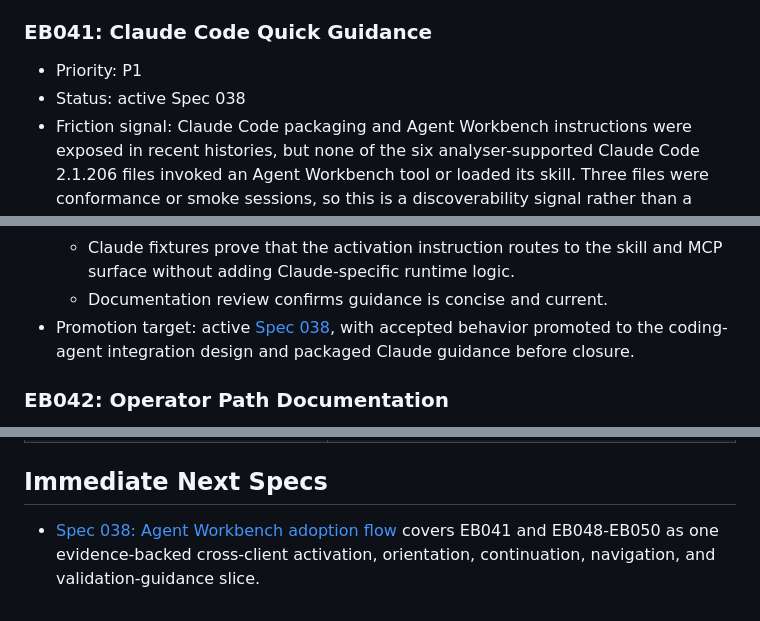
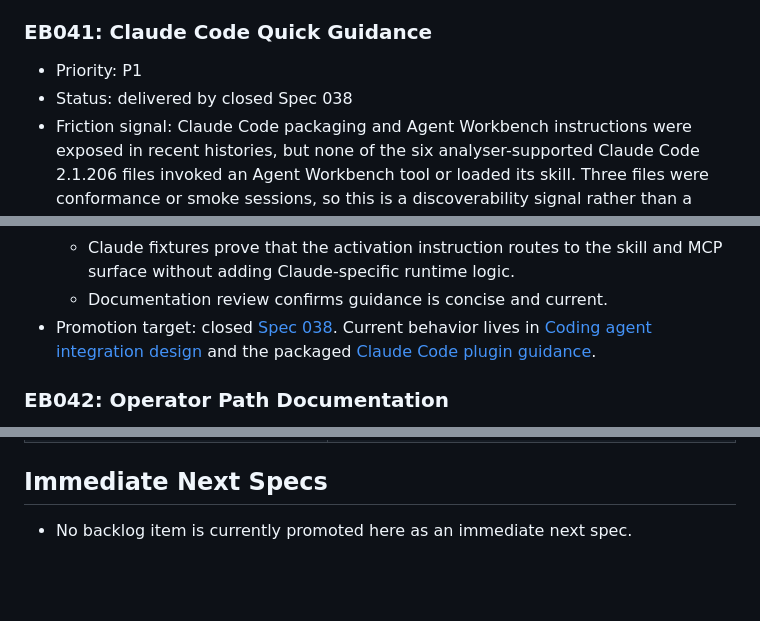
Before and after one commit to Auriora/agent-workbench, a Markdown page: docs/backlog/README.md, 3 parts joined by grey strips. Rendered like a GitHub page; blank space fills up the shorter version.

```diff
--- a/docs/backlog/README.md
+++ b/docs/backlog/README.md
@@ -1305,7 +1305,7 @@ Do not promote an item when:
 ### EB041: Claude Code Quick Guidance
 
 - Priority: P1
-- Status: active Spec 038
+- Status: delivered by closed Spec 038
 - Friction signal: Claude Code packaging and Agent Workbench instructions were
   exposed in recent histories, but none of the six analyser-supported Claude
   Code 2.1.206 files invoked an Agent Workbench tool or loaded its skill. Three
@@ -1329,10 +1329,11 @@ Do not promote an item when:
   - Claude fixtures prove that the activation instruction routes to the skill
     and MCP surface without adding Claude-specific runtime logic.
   - Documentation review confirms guidance is concise and current.
-- Promotion target: active
-  [Spec 038](../specs/038-agent-workbench-adoption-flow/requirements.md), with
-  accepted behavior promoted to the coding-agent integration design and
-  packaged Claude guidance before closure.
+- Promotion target: closed
+  [Spec 038](../history/spec-closure-log.md). Current behavior lives in
+  [Coding agent integration design](../design/coding-agent-integration-design.md)
+  and the packaged
+  [Claude Code plugin guidance](../../plugins/agent-workbench/claude-plugin/README.md).
 
 ### EB042: Operator Path Documentation
 
@@ -1670,6 +1679,4 @@ Do not promote an item when:
 
 ## Immediate Next Specs
 
-- [Spec 038: Agent Workbench adoption flow](../specs/038-agent-workbench-adoption-flow/requirements.md)
-  covers EB041 and EB048-EB050 as one evidence-backed cross-client activation,
-  orientation, continuation, navigation, and validation-guidance slice.
+- No backlog item is currently promoted here as an immediate next spec.
```
Also changed, not shown: other parts of docs/backlog/README.md (+22 -14 lines).
